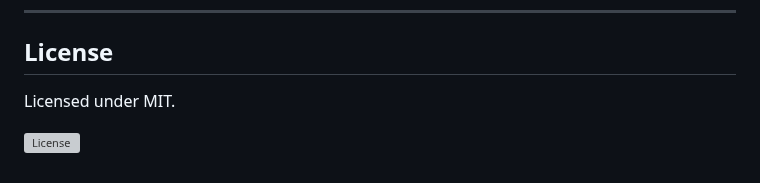
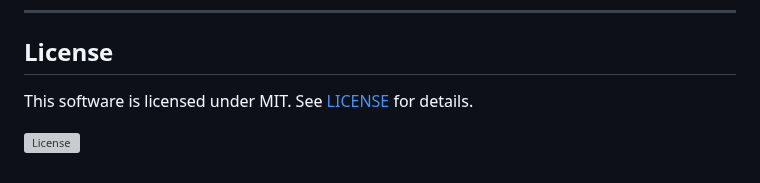
Before and after one commit to automaticdai/dag-gen-rnd, a Markdown page: README.md, the part around one of its changes. Drawn GitHub-style; grey boxes are pictures that could not be loaded.

```diff
--- a/README.md
+++ b/README.md
@@ -140,6 +147,6 @@ BibTex:
 
 ## License
 
-Licensed under MIT.
+This software is licensed under MIT. See [LICENSE](LICENSE) for details.
 
 [![License](http://img.shields.io/:license-mit-blue.svg?style=flat-square)](http://badges.mit-license.org)
```
Also changed, not shown: other parts of README.md (+8 -1 lines), doc/example_4.png (added), doc/example_5.png (added), doc/example_6.png (added), 4 other files.
